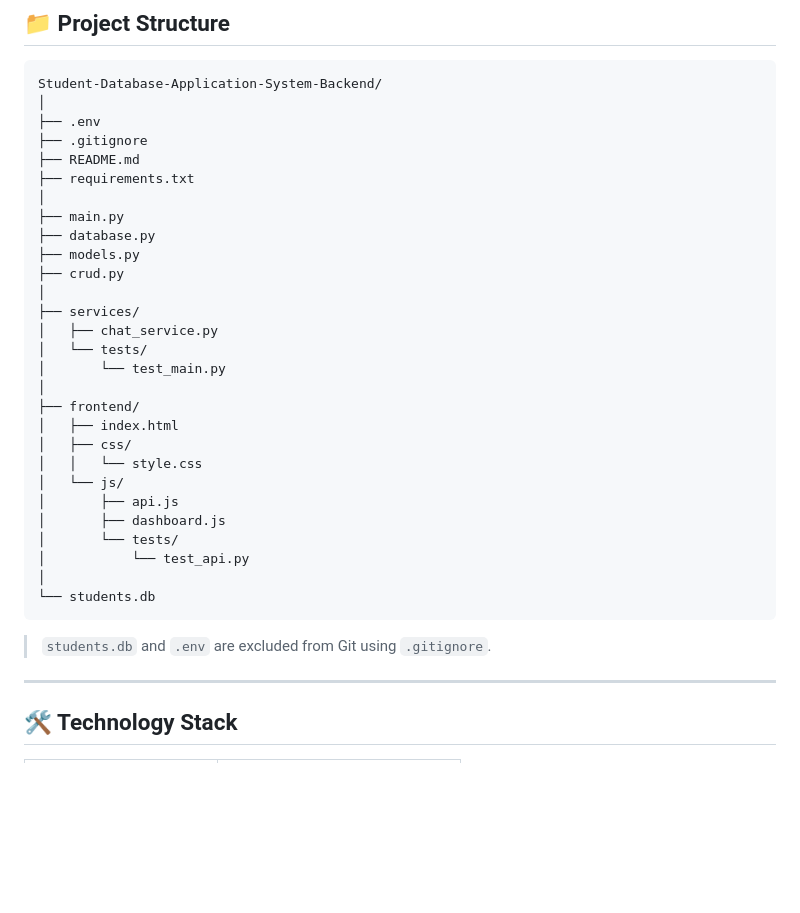
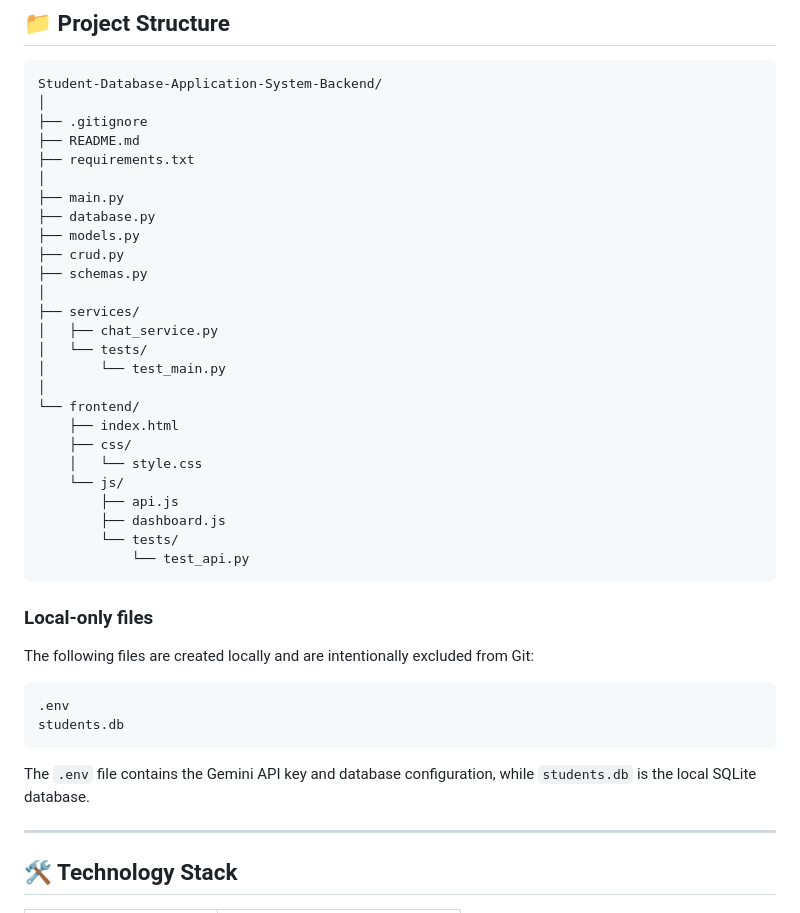
Before and after one commit to Mohd-Shariq-codes/Student-Database-Application-System-Backend, a Markdown page: README.md, the part around one of its changes. GitHub-like rendering; blank space fills up the shorter version.

````diff
--- a/README.md
+++ b/README.md
@@ -91,7 +91,6 @@ This keeps database access controlled by the backend application.
 ```text
 Student-Database-Application-System-Backend/
 │
-├── .env
 ├── .gitignore
 ├── README.md
 ├── requirements.txt
@@ -100,26 +99,34 @@ Student-Database-Application-System-Backend/
 ├── database.py
 ├── models.py
 ├── crud.py
+├── schemas.py
 │
 ├── services/
 │   ├── chat_service.py
 │   └── tests/
 │       └── test_main.py
 │
-├── frontend/
-│   ├── index.html
-│   ├── css/
-│   │   └── style.css
-│   └── js/
-│       ├── api.js
-│       ├── dashboard.js
-│       └── tests/
-│           └── test_api.py
-│
-└── students.db
+└── frontend/
+    ├── index.html
+    ├── css/
+    │   └── style.css
+    └── js/
+        ├── api.js
+        ├── dashboard.js
+        └── tests/
+            └── test_api.py
 ```
 
-> `students.db` and `.env` are excluded from Git using `.gitignore`.
+### Local-only files
+
+The following files are created locally and are intentionally excluded from Git:
+
+```text
+.env
+students.db
+```
+
+The `.env` file contains the Gemini API key and database configuration, while `students.db` is the local SQLite database.
 
 ---
 
````
Also changed, not shown: other parts of README.md (+31 -55 lines).
